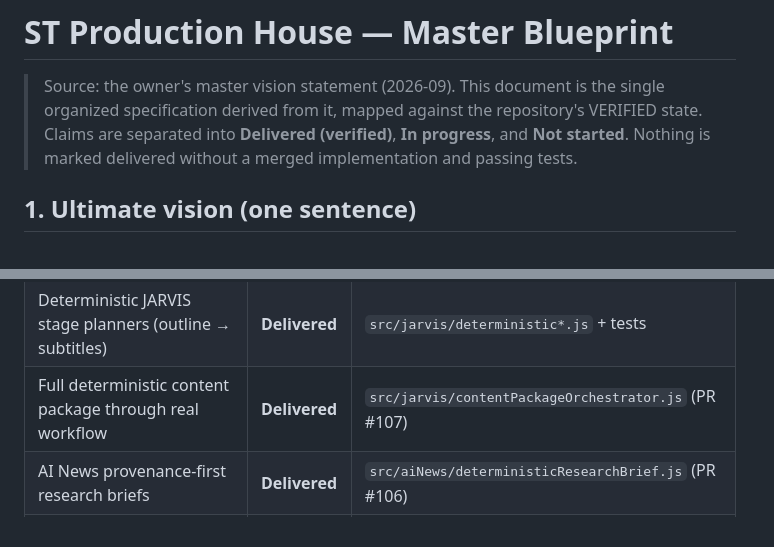
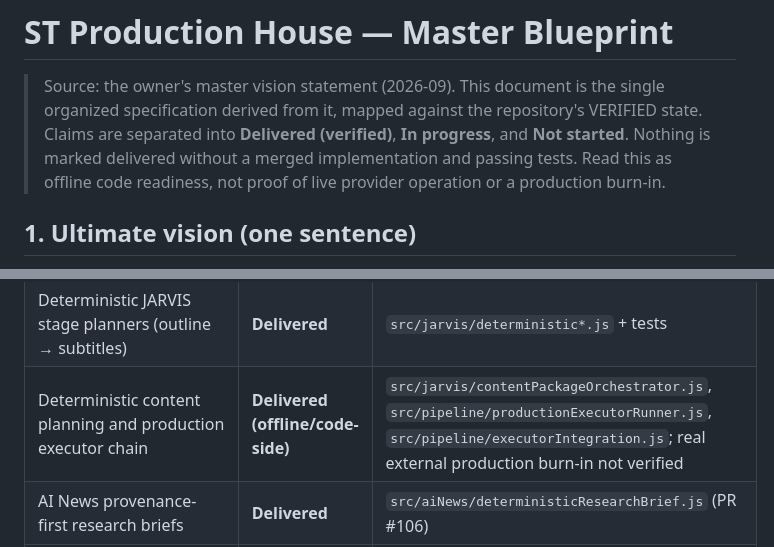
Before and after one commit to smithsamm007/ST-Production-House-Unified, a Markdown page: docs/MASTER_BLUEPRINT.md, 2 parts joined by grey strips. GitHub-like rendering.

```diff
--- a/docs/MASTER_BLUEPRINT.md
+++ b/docs/MASTER_BLUEPRINT.md
@@ -4,7 +4,8 @@
 > single organized specification derived from it, mapped against the repository's
 > VERIFIED state. Claims are separated into **Delivered (verified)**,
 > **In progress**, and **Not started**. Nothing is marked delivered without a
-> merged implementation and passing tests.
+> merged implementation and passing tests. Read this as offline code readiness,
+> not proof of live provider operation or a production burn-in.
 
 ## 1. Ultimate vision (one sentence)
 
@@ -36,7 +37,7 @@ evidence, and owner approval at every legally/technically sensitive boundary.
 | Circuit breakers, quarantine, emergency pause, owner alerts | **Delivered** | migration 014, `src/resilience/**` |
 | Durable checkpoints and worker results | **Delivered** | migrations 015–016, `src/checkpoints/**`, `src/workers/**` |
 | Deterministic JARVIS stage planners (outline → subtitles) | **Delivered** | `src/jarvis/deterministic*.js` + tests |
-| Full deterministic content package through real workflow | **Delivered** | `src/jarvis/contentPackageOrchestrator.js` (PR #107) |
+| Deterministic content planning and production executor chain | **Delivered (offline/code-side)** | `src/jarvis/contentPackageOrchestrator.js`, `src/pipeline/productionExecutorRunner.js`, `src/pipeline/executorIntegration.js`; real external production burn-in not verified |
 | AI News provenance-first research briefs | **Delivered** | `src/aiNews/deterministicResearchBrief.js` (PR #106) |
 | AI News deterministic editorial plans from verified briefs | **Delivered** | `src/aiNews/deterministicEditorialPlan.js` + `docs/aiNews/EDITORIAL_PLAN_CONTRACT.md` |
 | AI News deterministic metadata & thumbnail plans | **Delivered** | `src/aiNews/deterministicMetadataPlan.js` + `docs/aiNews/METADATA_PLAN_CONTRACT.md` |
```
Also changed, not shown: other parts of docs/MASTER_BLUEPRINT.md (+26 -16 lines).
